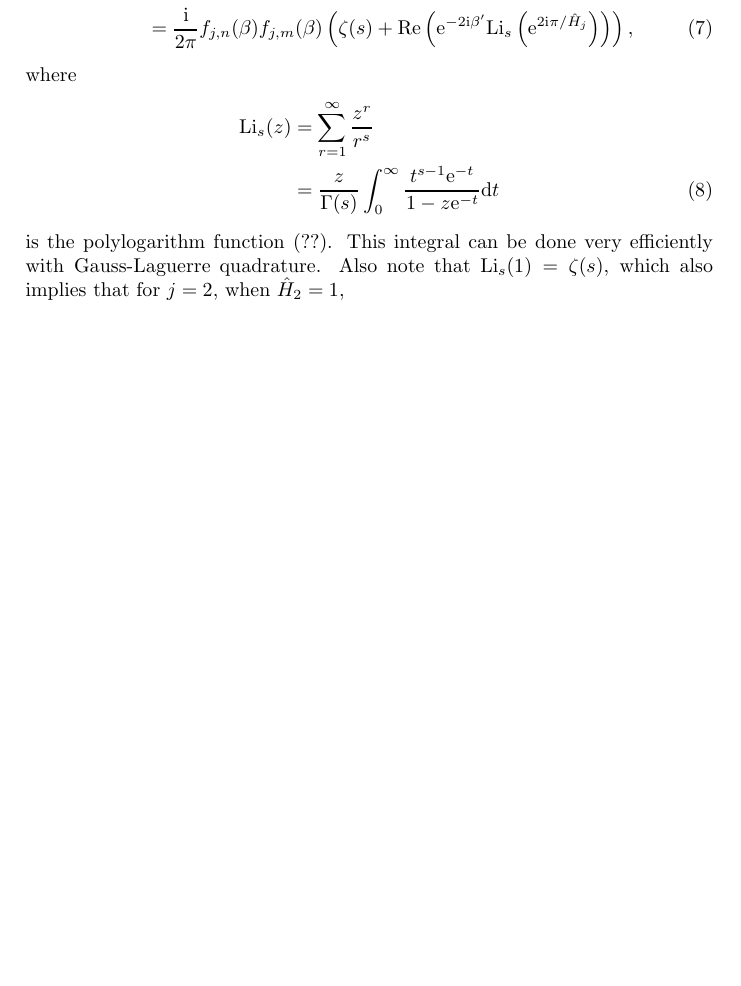
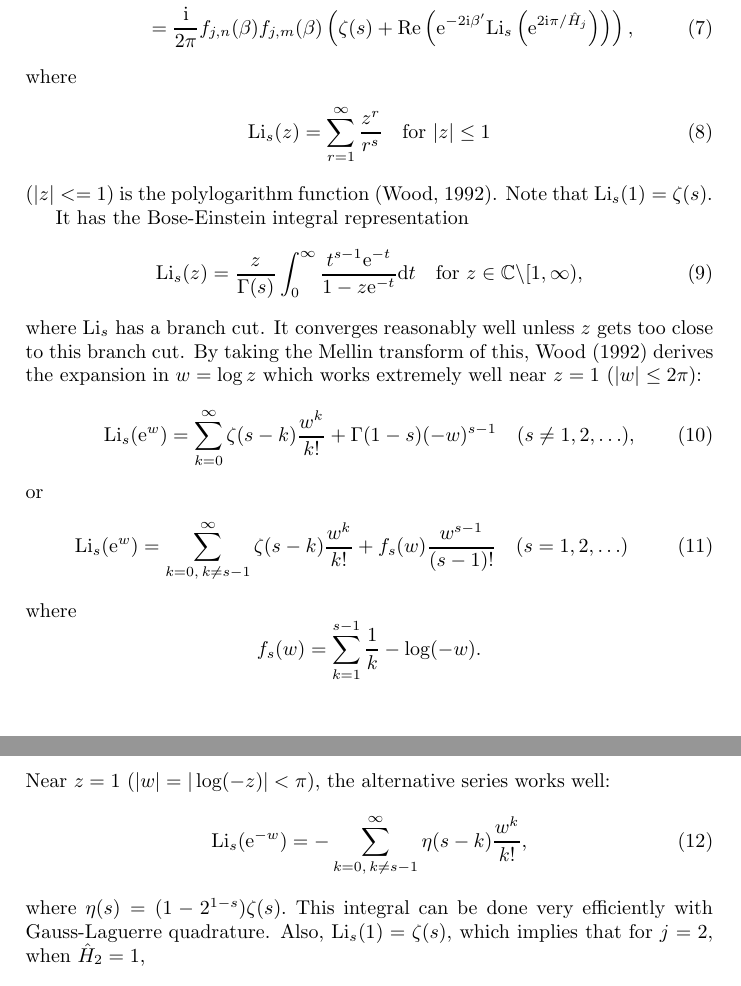
Before and after one commit to tdcwilliams/Semi-Infinite-Elastic-Plate, a LaTeX document (tex/series_convergence/series-wp09.tex): part of page 2 of 2 before the commit and two parts of pages 2 and 3 of 3 after it, the two joined at a grey line, cut so that both start at the same text, the shorter picture padded with empty space. The pictures show the PDF file tex/series_convergence/series-wp09.pdf that the author committed with the source.

Commit message:
progress with polylogarithm cacluation near z=1
see Wood (1992) (full reference in pdf)

```diff
--- a/tex/series_convergence/series-wp09.tex
+++ b/tex/series_convergence/series-wp09.tex
@@ -99,7 +100,18 @@ Therefore
  where
 \begin{align}
 {\rm Li}_{s}(z)&=\sum_{r=1}^{\infty}\frac{z^{r}}{r^{s}}
-\notag\\
+\quad\text{for }|z|\leq1
+\end{align}
+($|z|<=1$) is the polylogarithm function \citep{wood1992-polylog-techrep}. Note that ${\rm Li}_{s}(1)=\z(s)$.
+
+It has the Bose-Einstein integral representation
+\begin{align}
+{\rm Li}_{s}(z)
 &=\frac{z}{\G(s)}\int_{0}^{\infty}\frac{t^{s-1}\rme^{-t}}{1-z\rme^{-t}}\rmd t
+\quad\text{for }z\in\Cfield\backslash[1,\infty),
 \end{align}
-is the polylogarithm function (??). This integral can be done very efficiently with Gauss-Laguerre quadrature. Also note that ${\rm Li}_{s}(1)=\z(s)$, which also implies that for $j=2$, when $\hat H_{2}=1$,
+where ${\rm Li}_{s}$ has a branch cut. It converges reasonably well unless $z$ gets too close to this branch cut. By taking the Mellin transform of this, \cite{wood1992-polylog-techrep} derives the expansion in $w=\log z$ which works extremely well near $z=1$ ($|w|\leq 2\pi$):
+\begin{align}
+{\rm Li}_{s}(\rme^{w})
+&=\sum_{k=0}^{\infty}\z(s-k)\frac{w^{k}}{k!}+\G(1-s)(-w)^{s-1}
+\quad\text{($s\neq1,2,\ldots$)},
@@ -106,3 +124,14 @@ is the polylogarithm function (??). This integral can be done very efficiently w
+\quad\text{($s=1,2,\ldots$)}
+\end{align}
+where
+\[f_{s}(w)=\sum_{k=1}^{s-1}\frac1k-\log(-w).\]
+Near $z=1$ ($|w|=|\log(-z)|<\pi$), the alternative series works well:
+\begin{align}
+{\rm Li}_{s}(\rme^{-w})
+&=-\sum_{k=0,\,k\neq s-1}^{\infty}\eta(s-k)\frac{w^{k}}{k!},
+\end{align}
+where $\eta(s)=(1-2^{1-s})\z(s).$
+This integral can be done very efficiently with Gauss-Laguerre quadrature. Also, ${\rm Li}_{s}(1)=\z(s)$, which implies that for $j=2$, when $\hat H_{2}=1$,
 \begin{align}\label{Gmn-app}
 \tilde G_{mn}^{(2)}
 &=\frac\rmi{2\pi} f_{2,n}(\b)f_{2,m}(\b)\z(s)
```
Also changed, not shown: tex/series_convergence/series-wp09.bbl, tex/series_convergence/series-wp09.pdf, tex/series_convergence/series-wp09.tex (13 more changed lines).
